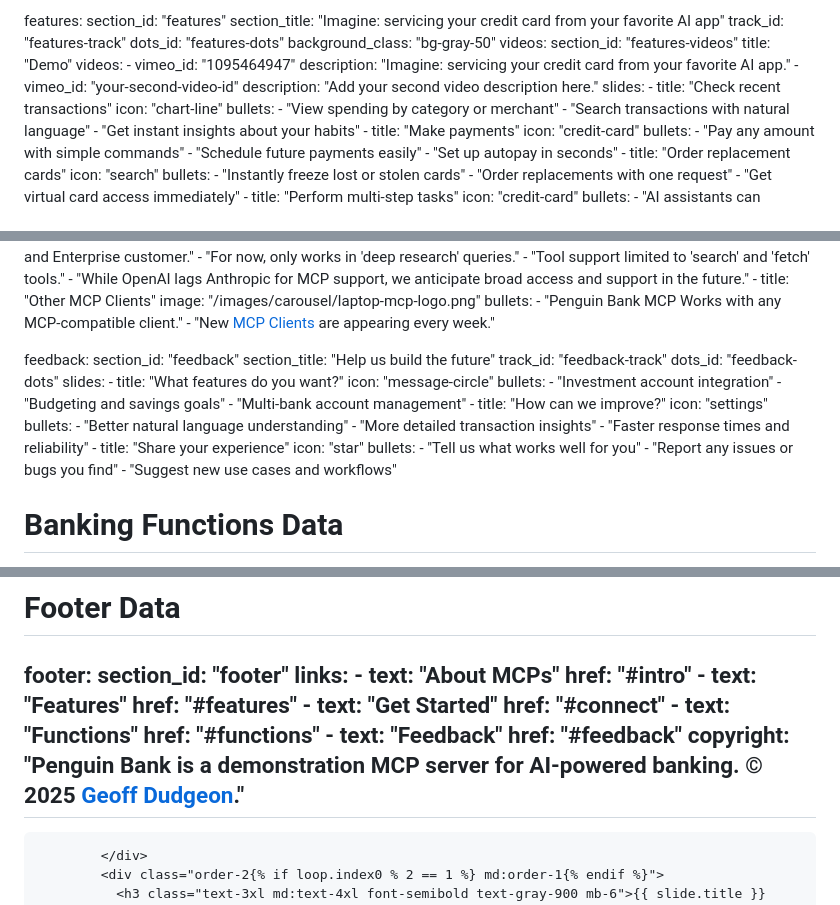
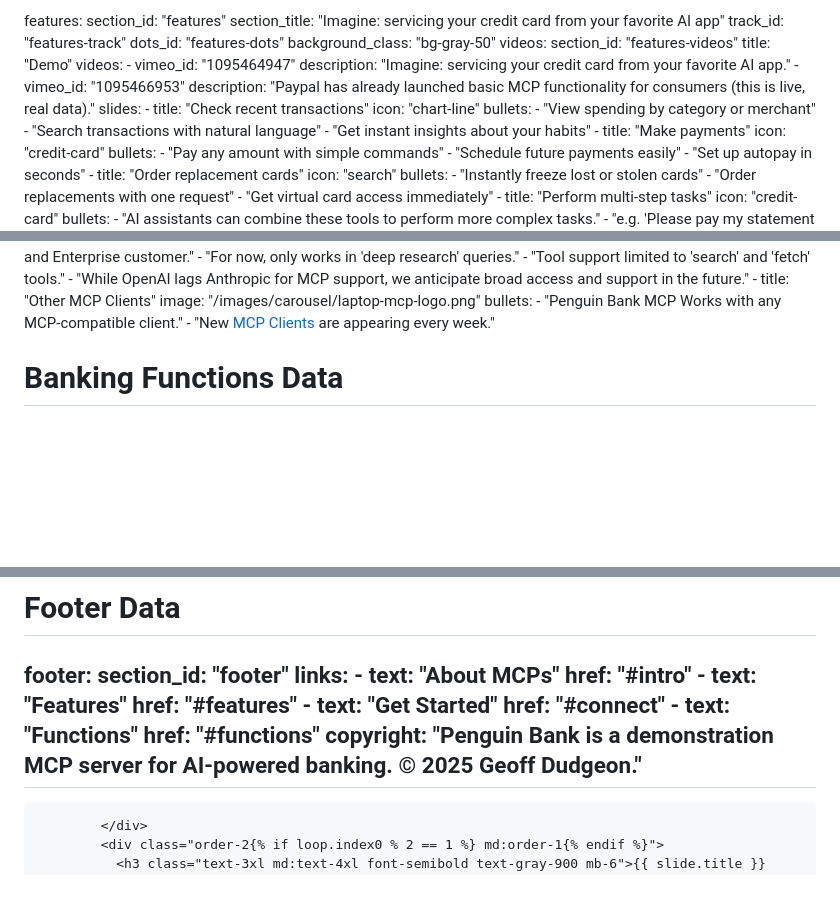
Before and after one commit to dudgeon/penguin-bank-mcp-flare, a Markdown page: content/index.md, 3 parts joined by grey strips. GitHub-like rendering; blank space fills up the shorter version.

Commit message:
Remove 'Help us build the future' feedback section
- Remove entire feedback carousel section from content
- Remove feedback link from footer navigation
- Clean up website structure for better focus on core features

```diff
--- a/content/index.md
+++ b/content/index.md
@@ -52,8 +52,8 @@ carousels:
       videos:
         - vimeo_id: "1095464947"
           description: "Imagine: servicing your credit card from your favorite AI app."
-        - vimeo_id: "your-second-video-id"
-          description: "Add your second video description here."
+        - vimeo_id: "1095466953"
+          description: "Paypal has already launched basic MCP functionality for consumers (this is live, real data)."
     slides:
       - title: "Check recent transactions"
         icon: "chart-line"
@@ -119,30 +119,7 @@ carousels:
           - "Penguin Bank MCP Works with any MCP-compatible client."
           - "New [MCP Clients](https://modelcontextprotocol.io/clients) are appearing every week."
 
-  feedback:
-    section_id: "feedback"
-    section_title: "Help us build the future"
-    track_id: "feedback-track"
-    dots_id: "feedback-dots"
-    slides:
-      - title: "What features do you want?"
-        icon: "message-circle"
-        bullets:
-          - "Investment account integration"
-          - "Budgeting and savings goals"
-          - "Multi-bank account management"
-      - title: "How can we improve?"
-        icon: "settings"
-        bullets:
-          - "Better natural language understanding"
-          - "More detailed transaction insights"
-          - "Faster response times and reliability"
-      - title: "Share your experience"
-        icon: "star"
-        bullets:
-          - "Tell us what works well for you"
-          - "Report any issues or bugs you find"
-          - "Suggest new use cases and workflows"
+
 
 # Banking Functions Data
 functions:
@@ -234,9 +211,7 @@ footer:
       href: "#connect"
     - text: "Functions"
       href: "#functions"
-    - text: "Feedback"
-      href: "#feedback"
-  copyright: "Penguin Bank is a demonstration MCP server for AI-powered banking. © 2025 [Geoff Dudgeon](mailto:dudgeon@gmail.com)."
+  copyright: "Penguin Bank is a demonstration MCP server for AI-powered banking. © 2025 Geoff Dudgeon."
 ---
 
 <!--
```
